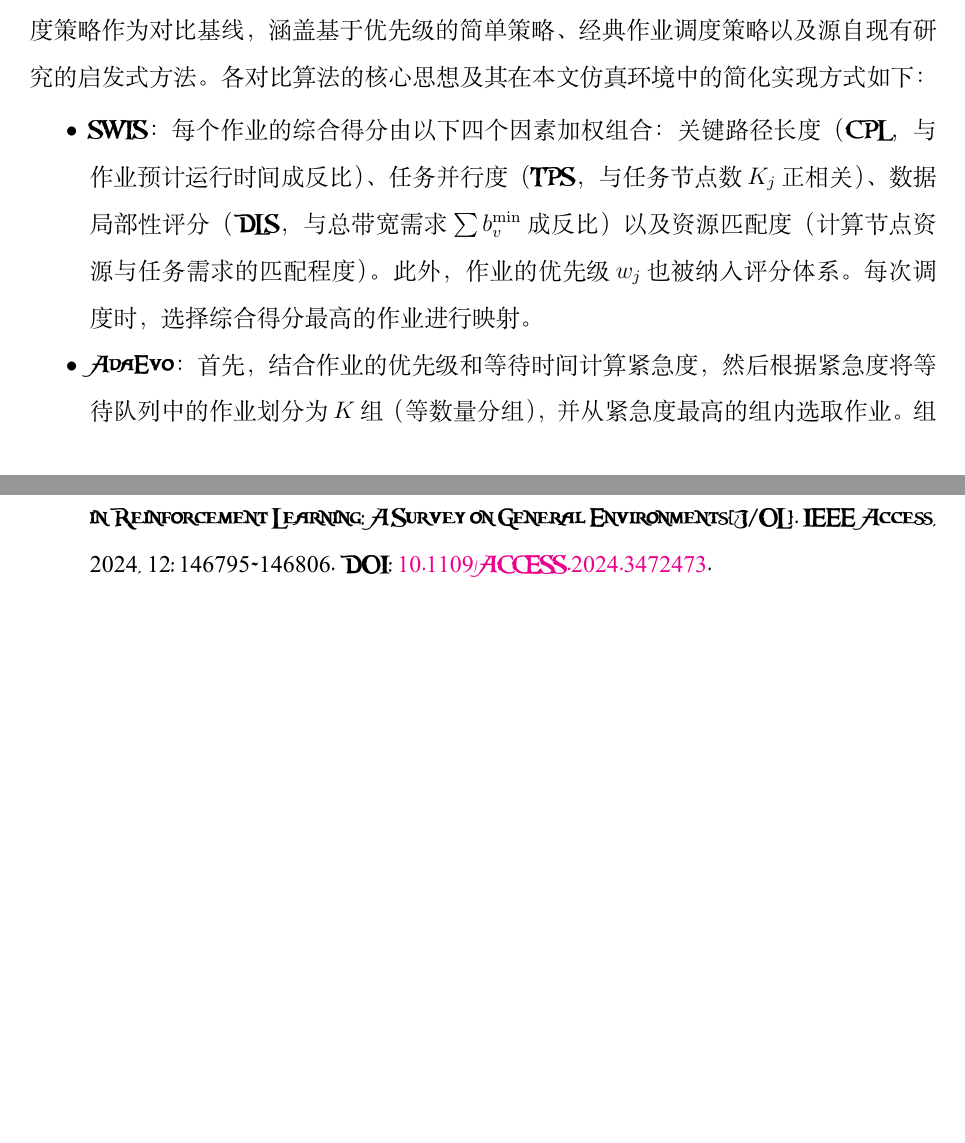
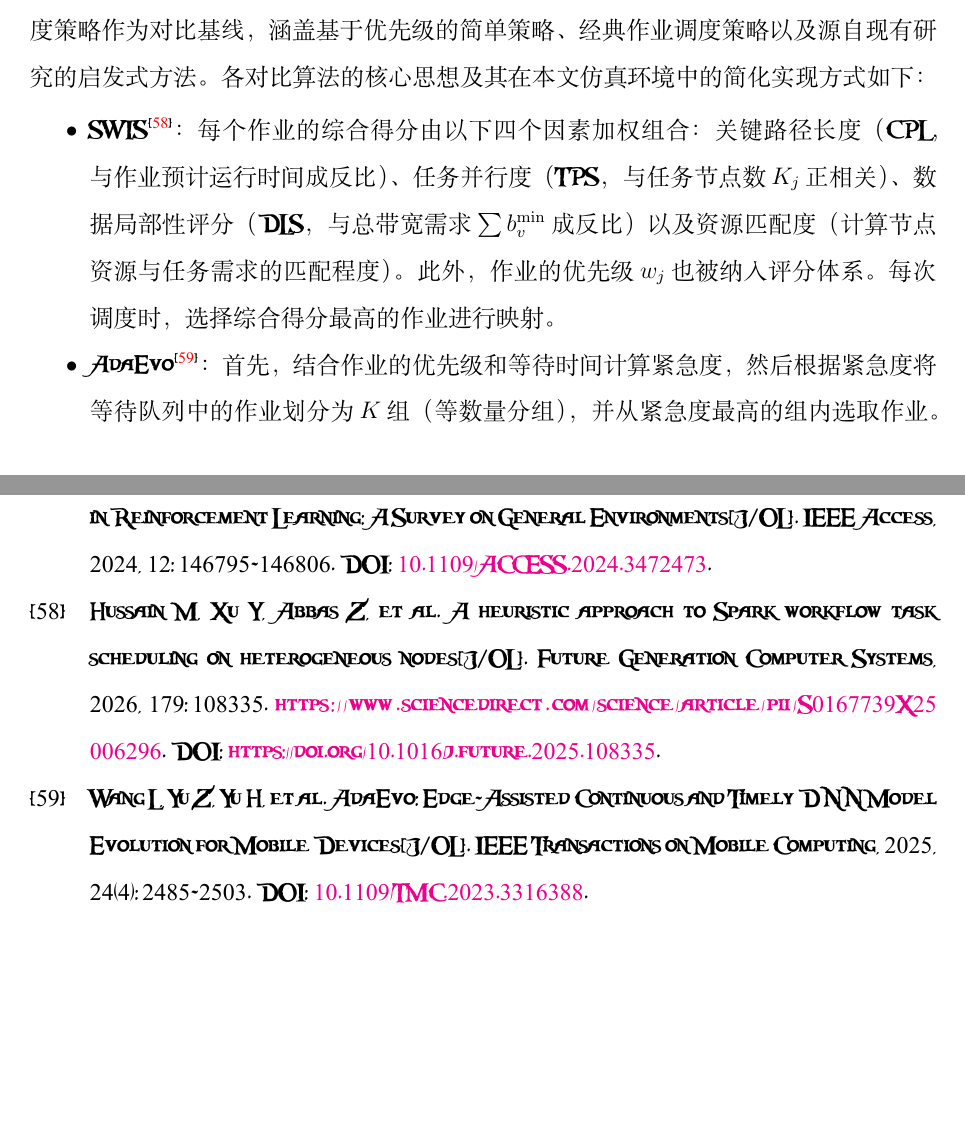
Before and after one commit to QianGuoZi/MyThesis, a LaTeX thesis (scutthesis.tex, which reads biblibrary/mybibfile2.bib, chapter/chapter05.tex): two parts of pages 60 and 72 of 74, joined at a grey line, cut so that both start at the same text, the shorter picture padded with empty space. Compiled offline with XeLaTeX; a missing font is replaced by an installed copy or a similar font.

Commit message:
修改第五章部分细节

```diff
--- a/biblibrary/mybibfile2.bib
+++ b/biblibrary/mybibfile2.bib
@@ -657,3 +657,27 @@ keywords = {Cloud-edge collaboration, Computing offloading, DAG task model, Ener
   pages={146795-146806},
   keywords={Training;Stability analysis;Heuristic algorithms;Surveys;Moon;Space vehicles;Convergence;Prediction algorithms;Software algorithms;Reliability;Moon;Reinforcement learning;A3C;CartPole;comparison;environment complexity;Lunar Lander;performance analysis;PPO;reinforcement learning;sample efficiency;stability},
   doi={10.1109/ACCESS.2024.3472473}}
+
+@article{SWTS,
+title = {A heuristic approach to Spark workflow task scheduling on heterogeneous nodes},
+journal = {Future Generation Computer Systems},
+volume = {179},
+pages = {108335},
+year = {2026},
+issn = {0167-739X},
+doi = {https://doi.org/10.1016/j.future.2025.108335},
+url = {https://www.sciencedirect.com/science/article/pii/S0167739X25006296},
+author = {Mehboob Hussain and Ying Xu and Zeeshan Abbas and Ali Kamran and Amir Rehman and Muhammad Yasir},
+keywords = {Spark workflow scheduling, Heterogeneous nodes, DAG constraints, Makespan optimization, Load balancing, Resource utilization}
+}
+
+@ARTICLE{AdaEvo,
+  author={Wang, Lehao and Yu, Zhiwen and Yu, Haoyi and Liu, Sicong and Xie, Yaxiong and Guo, Bin and Liu, Yunxin},
+  journal={IEEE Transactions on Mobile Computing},
+  title={AdaEvo: Edge-Assisted Continuous and Timely DNN Model Evolution for Mobile Devices},
+  year={2025},
+  volume={24},
+  number={4},
+  pages={2485-2503},
+  keywords={Task analysis;Servers;Artificial neural networks;Quality of experience;Computational modeling;Mobile computing;Processor scheduling;Edge-assisted computing;mobile applications;DNN evolution;task scheduling},
+  doi={10.1109/TMC.2023.3316388}}
--- a/chapter/chapter05.tex
+++ b/chapter/chapter05.tex
@@ -252,9 +251,9 @@ L_t = w_1 L_t^{\text{CPU}} + w_2 L_t^{\text{RAM}} + w_3 L_t^{\text{BW}}, \quad w
 为评估本文提出的 CES-Multi-Job 调度算法的性能，我们选取四种具有代表性的调度策略作为对比基线，涵盖基于优先级的简单策略、经典作业调度策略以及源自现有研究的启发式方法。各对比算法的核心思想及其在本文仿真环境中的简化实现方式如下：
 
 \begin{itemize}
-    \item \textbf{SWTS}：每个作业的综合得分由以下四个因素加权组合：关键路径长度（CPL，与作业预计运行时间成反比）、任务并行度（TPS，与任务节点数 $K_j$ 正相关）、数据局部性评分（DLS，与总带宽需求 $\sum b_v^{\min}$ 成反比）以及资源匹配度（计算节点资源与任务需求的匹配程度）。此外，作业的优先级 $w_j$ 也被纳入评分体系。每次调度时，选择综合得分最高的作业进行映射。
+    \item \textbf{SWTS}\cite{SWTS}：每个作业的综合得分由以下四个因素加权组合：关键路径长度（CPL，与作业预计运行时间成反比）、任务并行度（TPS，与任务节点数 $K_j$ 正相关）、数据局部性评分（DLS，与总带宽需求 $\sum b_v^{\min}$ 成反比）以及资源匹配度（计算节点资源与任务需求的匹配程度）。此外，作业的优先级 $w_j$ 也被纳入评分体系。每次调度时，选择综合得分最高的作业进行映射。
 
-    \item \textbf{AdaEvo}：首先，结合作业的优先级和等待时间计算紧急度，然后根据紧急度将等待队列中的作业划分为 $K$ 组（等数量分组），并从紧急度最高的组内选取作业。组内评分综合考虑资源匹配度、CPL、TPS 和优先级，并以该组的紧急度加权，最终选择得分最高的作业进行调度。
+    \item \textbf{AdaEvo}\cite{AdaEvo}：首先，结合作业的优先级和等待时间计算紧急度，然后根据紧急度将等待队列中的作业划分为 $K$ 组（等数量分组），并从紧急度最高的组内选取作业。组内评分综合考虑资源匹配度、CPL、TPS 和优先级，并以该组的紧急度加权，最终选择得分最高的作业进行调度。
 
     \item \textbf{FIFO（先入先出）}：最基础的调度策略，严格按照作业到达顺序进行调度。每次调度周期中，直接选择等待队列中等待时间最长的作业尝试映射，不涉及任何评分或资源匹配计算。
 
```
Also changed, not shown: scutthesis.pdf, chapter/chapter05.tex (3 more changed lines).
